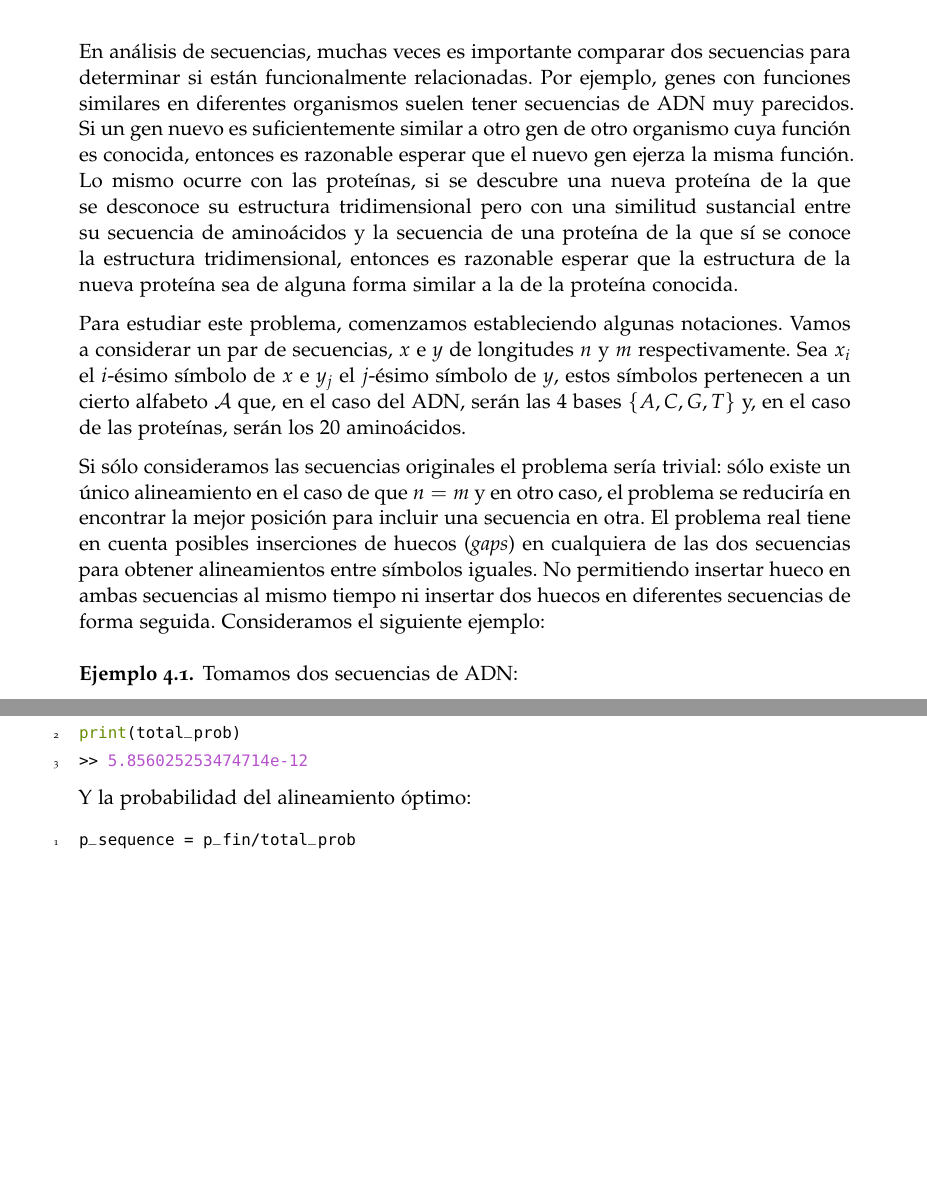
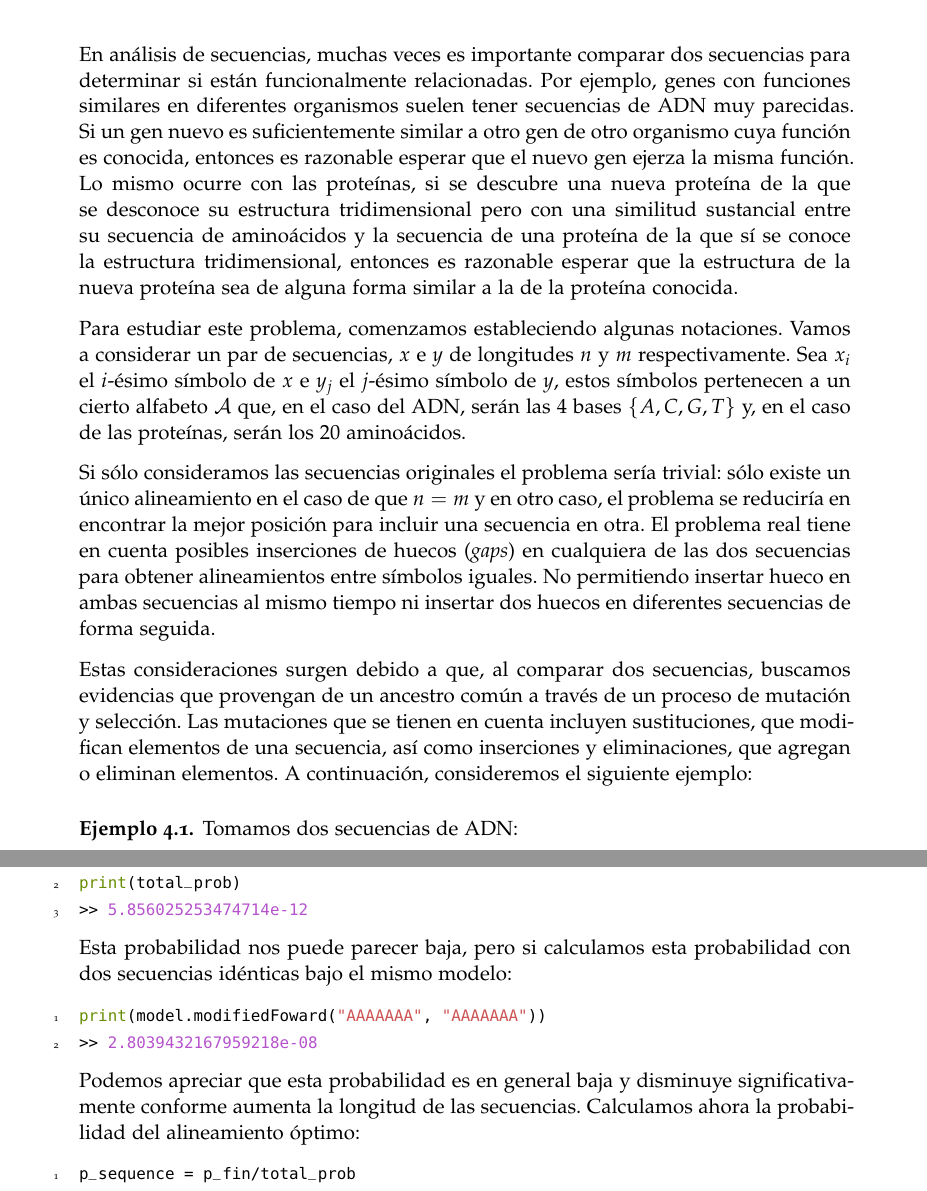
Before and after one commit to vdeq79/TFG, a LaTeX thesis (documentation/main.tex, which reads documentation/chapters/AplicacionesALaBiologia.tex): two parts of pages 64 and 70 of 78 before the commit and two parts of pages 64 and 71 of 78 after it, joined at a grey line, cut so that both start at the same text, the shorter picture padded with empty space. Compiled offline with pdfLaTeX; a missing font is replaced by an installed copy or a similar font.

Commit message:
#6 añade más explicaciones sobre inserciones y eliminaciones

```diff
--- a/documentation/chapters/AplicacionesALaBiologia.tex
+++ b/documentation/chapters/AplicacionesALaBiologia.tex
@@ -96,11 +96,13 @@ Podemos usar este resultado para distinguir los estados correspondientes en la s
 Donde el color azul representa que las letras provienen de un estado + y el color rojo representa que provienen de un estado - como resultado de aplicar el algoritmo de Viterbi. Si analizamos las secuencias en rojo, podemos ver que contienen una proporción de $T$ o $A$ superior al $50\%$. Pero en definitiva, tenemos una mayor proporción de estados + en la secuencia de estados resultante, lo que sugiere que la secuencia de observaciones puede provenir de una isla CpG.
 
 \section{Alineamiento de pares de secuencias}
-En análisis de secuencias, muchas veces es importante comparar dos secuencias para determinar si están funcionalmente relacionadas. Por ejemplo, genes con funciones similares en diferentes organismos suelen tener secuencias de ADN muy parecidos. Si un gen nuevo es suficientemente similar a otro gen de otro organismo cuya función es conocida, entonces es razonable esperar que el nuevo gen ejerza la misma función. Lo mismo ocurre con las proteínas, si se descubre una nueva proteína de la que se desconoce su estructura tridimensional pero con una similitud sustancial entre su secuencia de aminoácidos y la secuencia de una proteína de la que sí se conoce la estructura tridimensional, entonces es razonable esperar que la estructura de la nueva proteína sea de alguna forma similar a la de la proteína conocida.
+En análisis de secuencias, muchas veces es importante comparar dos secuencias para determinar si están funcionalmente relacionadas. Por ejemplo, genes con funciones similares en diferentes organismos suelen tener secuencias de ADN muy parecidas. Si un gen nuevo es suficientemente similar a otro gen de otro organismo cuya función es conocida, entonces es razonable esperar que el nuevo gen ejerza la misma función. Lo mismo ocurre con las proteínas, si se descubre una nueva proteína de la que se desconoce su estructura tridimensional pero con una similitud sustancial entre su secuencia de aminoácidos y la secuencia de una proteína de la que sí se conoce la estructura tridimensional, entonces es razonable esperar que la estructura de la nueva proteína sea de alguna forma similar a la de la proteína conocida.
 
 Para estudiar este problema, comenzamos estableciendo algunas notaciones. Vamos a considerar un par de secuencias, $x$ e $y$ de longitudes $n$ y $m$ respectivamente. Sea $x_i$ el $i$-ésimo símbolo de $x$ e $y_j$ el $j$-ésimo símbolo de $y$, estos símbolos pertenecen a un cierto alfabeto $\mathcal{A}$ que, en el caso del ADN, serán las $4$ bases $\{A,C,G,T\}$ y, en el caso de las proteínas, serán los $20$ aminoácidos.
 
-Si sólo consideramos las secuencias originales el problema sería trivial: sólo existe un único alineamiento en el caso de que $n=m$ y en otro caso, el problema se reduciría en encontrar la mejor posición para incluir una secuencia en otra. El problema real tiene en cuenta posibles inserciones de huecos (\textit{gaps}) en cualquiera de las dos secuencias para obtener alineamientos entre símbolos iguales. No permitiendo insertar hueco en ambas secuencias al mismo tiempo ni insertar dos huecos en diferentes secuencias de forma seguida. Consideramos el siguiente ejemplo:
+Si sólo consideramos las secuencias originales el problema sería trivial: sólo existe un único alineamiento en el caso de que $n=m$ y en otro caso, el problema se reduciría en encontrar la mejor posición para incluir una secuencia en otra. El problema real tiene en cuenta posibles inserciones de huecos (\textit{gaps}) en cualquiera de las dos secuencias para obtener alineamientos entre símbolos iguales. No permitiendo insertar hueco en ambas secuencias al mismo tiempo ni insertar dos huecos en diferentes secuencias de forma seguida.
+
+Estas consideraciones surgen debido a que, al comparar dos secuencias, buscamos evidencias que provengan de un ancestro común a través de un proceso de mutación y selección. Las mutaciones que se tienen en cuenta incluyen sustituciones, que modifican elementos de una secuencia, así como inserciones y eliminaciones, que agregan o eliminan elementos. A continuación, consideremos el siguiente ejemplo:
 
 \begin{exampleth} \label{alineamientoPar}
     Tomamos dos secuencias de ADN:
@@ -300,7 +302,13 @@ print(total_prob)
 >> 5.856025253474714e-12
 \end{minted}
 
-Y la probabilidad del alineamiento óptimo:
+Esta probabilidad nos puede parecer baja, pero si calculamos esta probabilidad con dos secuencias idénticas bajo el mismo modelo:
+\begin{minted}{python}
+print(model.modifiedFoward("AAAAAAA", "AAAAAAA"))
+>> 2.8039432167959218e-08
+\end{minted}
+
+Podemos apreciar que esta probabilidad es en general baja y disminuye significativamente conforme aumenta la longitud de las secuencias. Calculamos ahora la probabilidad del alineamiento óptimo:
 \begin{minted}{python}
 p_sequence = p_fin/total_prob
 print(p_sequence)
```
Also changed, not shown: documentation/chapters/AplicacionesALaBiologia.tex (2 more changed lines).
